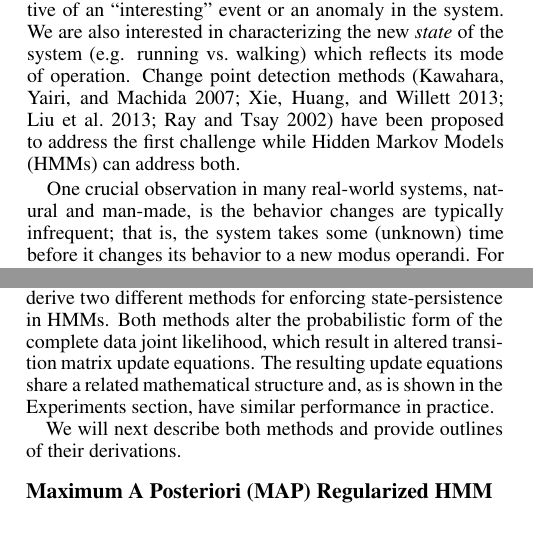
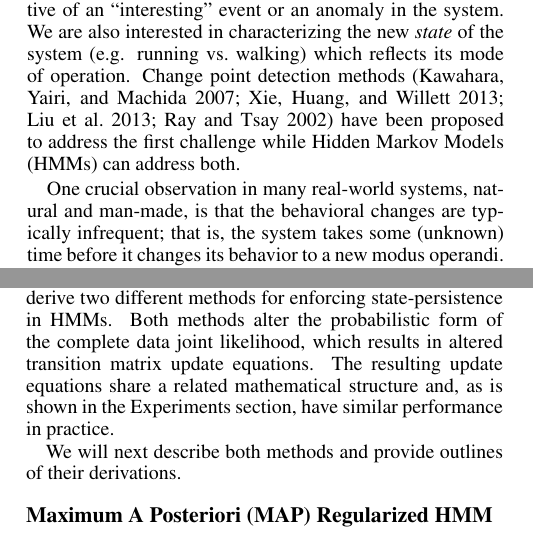
Before and after one commit to george-montanez/InertialRegularizedHMM-Paper, a LaTeX paper (george_montanez_proposal.tex): two parts of the columns of pages 1 and 2 of 7, joined at a grey line, cut so that both start at the same text. Compiled offline with pdfLaTeX.

Commit message:
minor grammatical corrections

```diff
--- a/george_montanez_proposal.tex
+++ b/george_montanez_proposal.tex
@@ -104,7 +104,7 @@ walking) which reflects its mode of operation. Change point detection
 methods~\cite{kawahara2007change,xie2013change,liu2013change,ray2002bayesian}
 have been proposed to address the first challenge while Hidden Markov Models (HMMs) can address both.
 
-One crucial observation in many real-world systems, natural and man-made, is the behavior changes are typically infrequent; that is, the
+One crucial observation in many real-world systems, natural and man-made, is that the behavioral changes are typically infrequent; that is, the
 system takes some (unknown) time before it changes its behavior to a new modus operandi. For
 instance, in our earlier example, it is unlikely for a person to rapidly fluctuate between
 walking and running, making the durations of different
@@ -194,7 +194,7 @@ data.
 
 To accommodate the inertial transition requirement, we derive two different
 methods for enforcing state-persistence in HMMs. Both methods alter the
-probabilistic form of the complete data joint likelihood, which result
+probabilistic form of the complete data joint likelihood, which results
 in altered transition matrix update equations. The resulting update equations
 share a related mathematical structure and, as is shown in
 the Experiments section, have similar performance in practice.
```
Also changed, not shown: george_montanez_proposal.pdf, george_montanez_proposal.tex (2 more changed lines).
